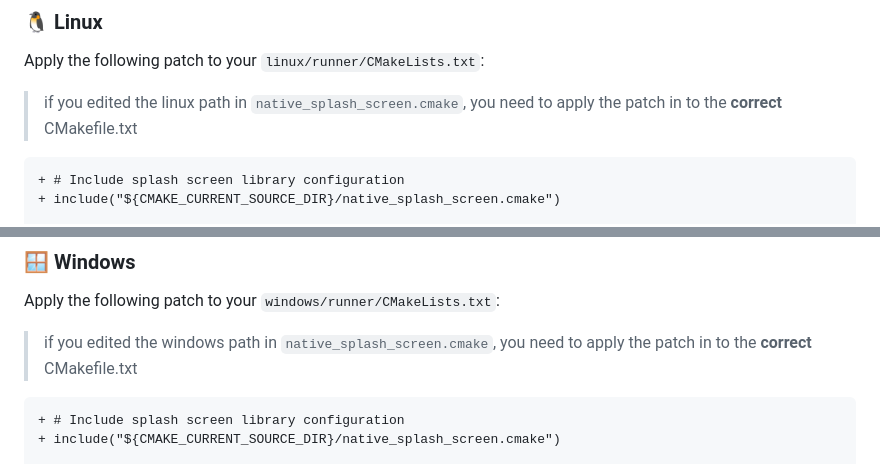
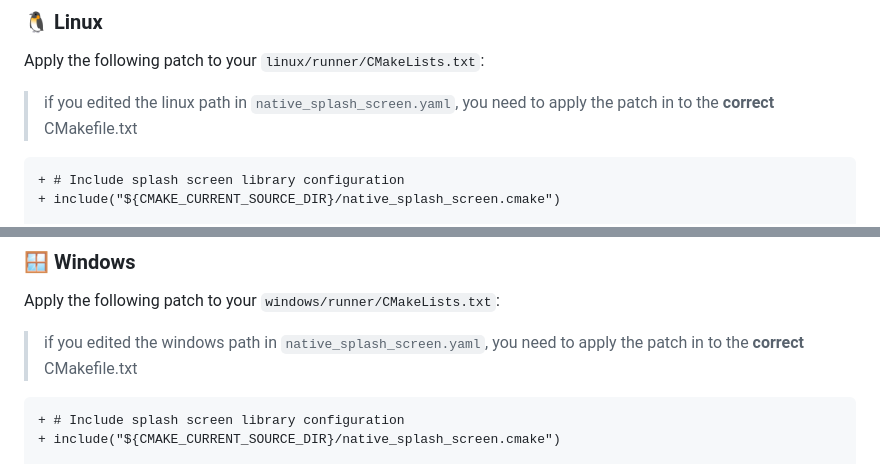
Before and after one commit to anicine/native_splash_screen, a Markdown page: README.md, 2 parts joined by grey strips. Drawn GitHub-style.

````diff
--- a/README.md
+++ b/README.md
@@ -98,7 +98,7 @@ This will:
 
 Apply the following patch to your `linux/runner/CMakeLists.txt`:
 
-> if you edited the linux path in `native_splash_screen.cmake`, you
+> if you edited the linux path in `native_splash_screen.yaml`, you
 > need to apply the patch in to the **correct** CMakefile.txt
 
 ```diff
@@ -115,7 +115,7 @@ Apply the following patch to your `linux/runner/CMakeLists.txt`:
 
 Apply the following patch to your `windows/runner/CMakeLists.txt`:
 
-> if you edited the windows path in `native_splash_screen.cmake`, you
+> if you edited the windows path in `native_splash_screen.yaml`, you
 > need to apply the patch in to the **correct** CMakefile.txt
 
 ```diff
````
